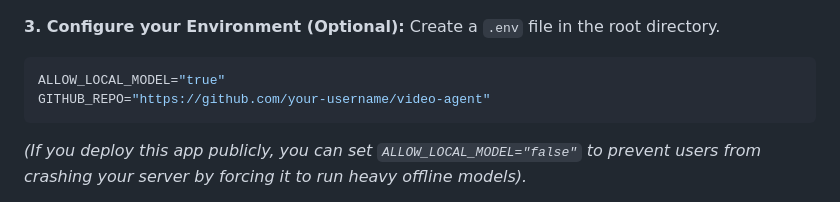
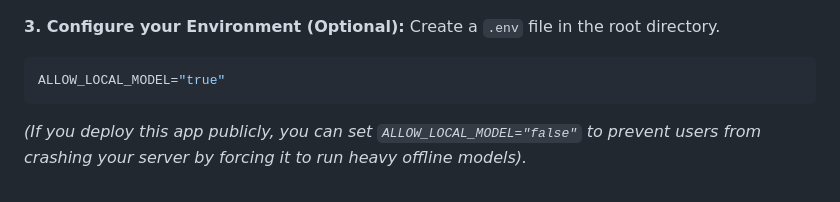
Before and after one commit to shreyash729/Video-Agent, a Markdown page: README.md, the part around the change. Rendered like a GitHub page.

Commit message:
Remove GITHUB_REPO example from README
Removed example GitHub repository link from README.

````diff
--- a/README.md
+++ b/README.md
@@ -70,7 +70,6 @@ pip install -r requirements_local.txt
 Create a `.env` file in the root directory.
 ```env
 ALLOW_LOCAL_MODEL="true"
-GITHUB_REPO="https://github.com/your-username/video-agent"
 ```
 *(If you deploy this app publicly, you can set `ALLOW_LOCAL_MODEL="false"` to prevent users from crashing your server by forcing it to run heavy offline models).*
 
````
